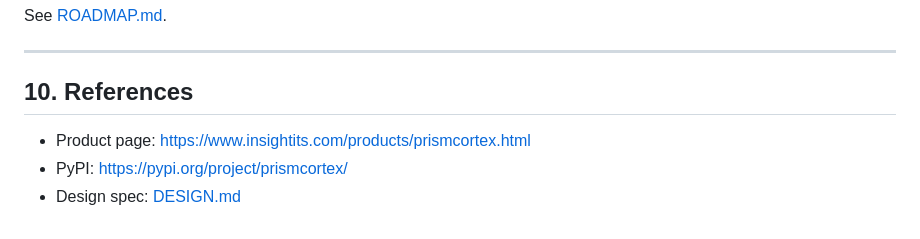
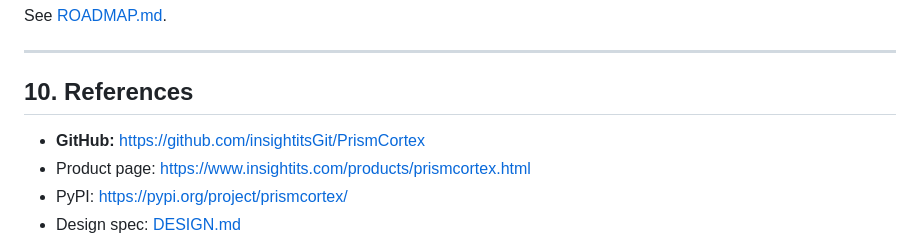
Before and after one commit to insightitsGit/PrismCortex, a Markdown page: docs/WHITEPAPER.md, the part around the change. Drawn GitHub-style.

```diff
--- a/docs/WHITEPAPER.md
+++ b/docs/WHITEPAPER.md
@@ -199,6 +199,7 @@ See [ROADMAP.md](../ROADMAP.md).
 
 ## 10. References
 
+- **GitHub:** https://github.com/insightitsGit/PrismCortex
 - Product page: https://www.insightits.com/products/prismcortex.html
 - PyPI: https://pypi.org/project/prismcortex/
 - Design spec: [DESIGN.md](../DESIGN.md)
```
Also changed, not shown: README.md (+3 -0 lines), infoAlex.md (+1 -1 lines).
